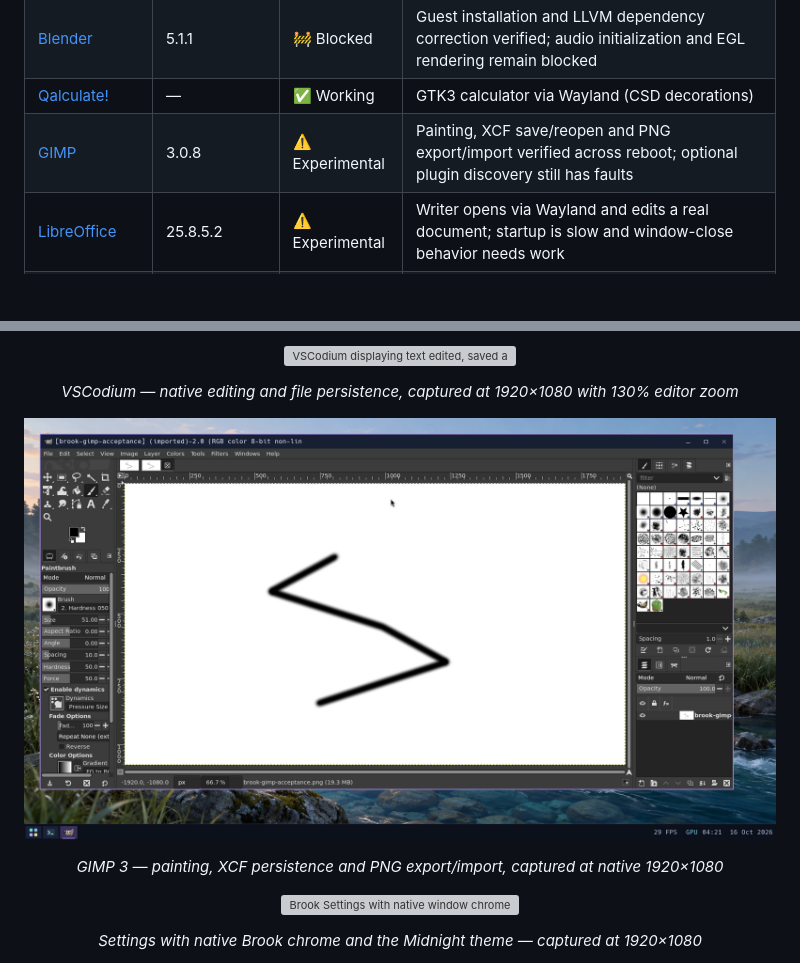
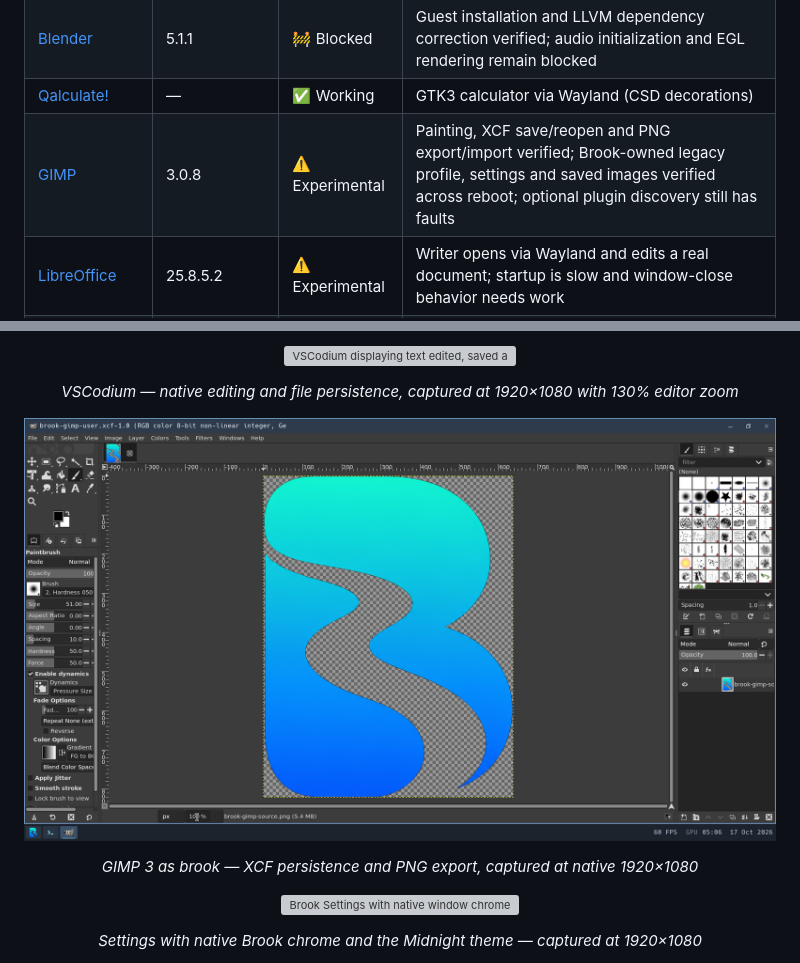
Before and after one commit to IanNorris/Brook, a Markdown page: README.md, 2 parts joined by grey strips. Drawn GitHub-style; pictures changed too: docs/images/brook_gimp_workflow_1080.png; blank space fills up the shorter version; grey boxes are pictures that could not be loaded.

Commit message:
Preserve legacy GIMP profiles while moving desktop settings to brook

```diff
--- a/README.md
+++ b/README.md
@@ -59,7 +59,7 @@ the table distinguishes tested behavior from remaining limitations.
 | [VSCodium](https://vscodium.com/) | 1.112.01907 | ⚠️ Experimental | Native text editing, save/reopen and normal exit verified with software Wayland; startup remains slow, Electron sandbox disabled |
 | [Blender](https://www.blender.org/) | 5.1.1 | 🚧 Blocked | Guest installation and LLVM dependency correction verified; audio initialization and EGL rendering remain blocked |
 | [Qalculate!](https://qalculate.github.io/) | — | ✅ Working | GTK3 calculator via Wayland (CSD decorations) |
-| [GIMP](https://www.gimp.org/) | 3.0.8 | ⚠️ Experimental | Painting, XCF save/reopen and PNG export/import verified across reboot; optional plugin discovery still has faults |
+| [GIMP](https://www.gimp.org/) | 3.0.8 | ⚠️ Experimental | Painting, XCF save/reopen and PNG export/import verified; Brook-owned legacy profile, settings and saved images verified across reboot; optional plugin discovery still has faults |
 | [LibreOffice](https://www.libreoffice.org/) | 25.8.5.2 | ⚠️ Experimental | Writer opens via Wayland and edits a real document; startup is slow and window-close behavior needs work |
 | [VLC](https://www.videolan.org/vlc/) | 3.0.23-2 | ⚠️ Experimental | Brook compatibility build installs through guest `nix-install`; 720p video and OSS audio verified; window-close/SMP stability remains under investigation |
 
@@ -211,6 +211,6 @@ New captures use native 1920×1080 without upscaling. See
 </p>
 
-<p align="center"><em>GIMP 3 — painting, XCF persistence and PNG export/import, captured at native 1920×1080</em></p>
+<p align="center"><em>GIMP 3 as brook — XCF persistence and PNG export, captured at native 1920×1080</em></p>
 
 <p align="center">
   <a href="docs/images/brook_settings_midnight_1080.png"><img src="docs/images/brook_settings_midnight_1080.png" alt="Brook Settings with native window chrome and the Midnight desktop theme applied" width="960"></a>
```
Also changed, not shown: other parts of README.md (+1 -1 lines), docs/backlog.md (+9 -6 lines), docs/identity.md (+81 -6 lines), 3 other files.
